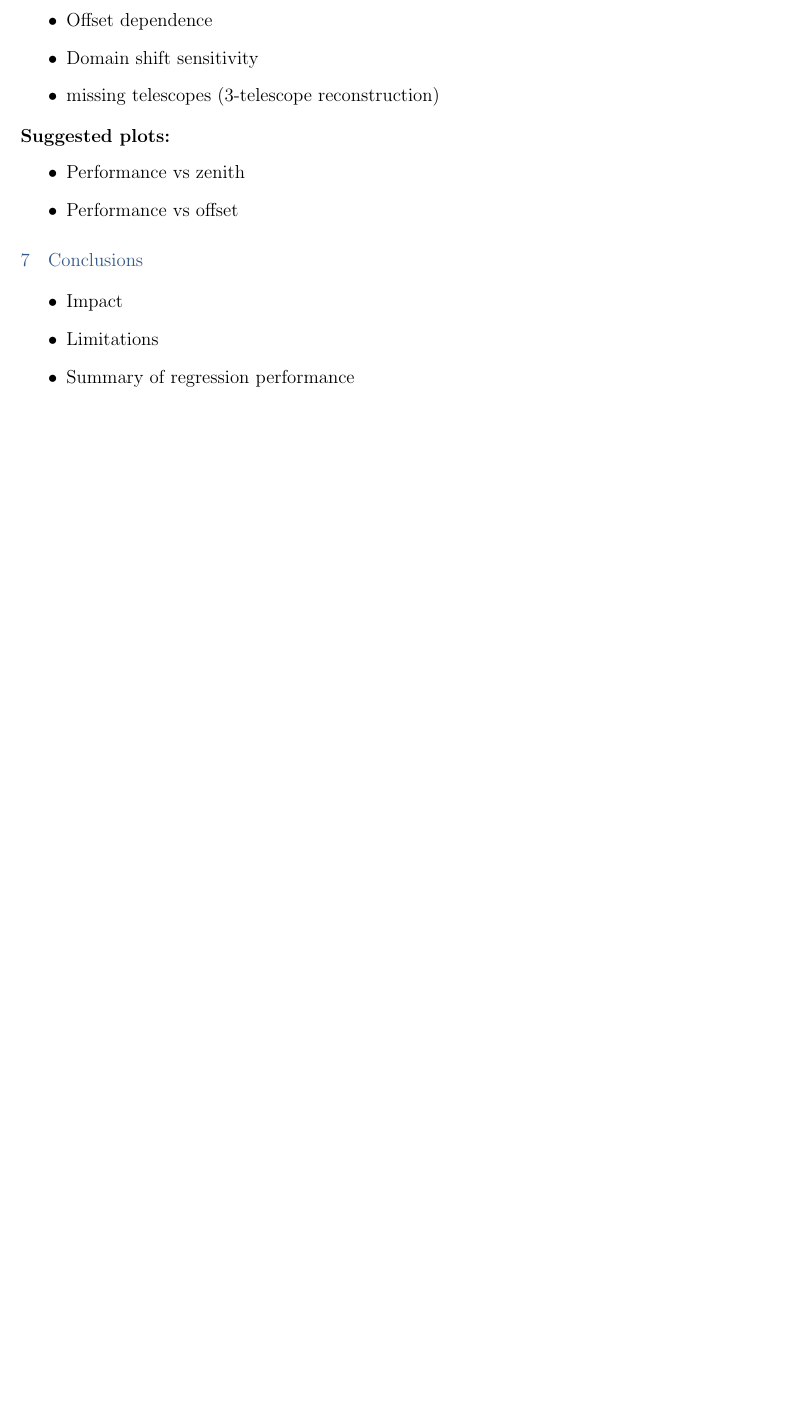
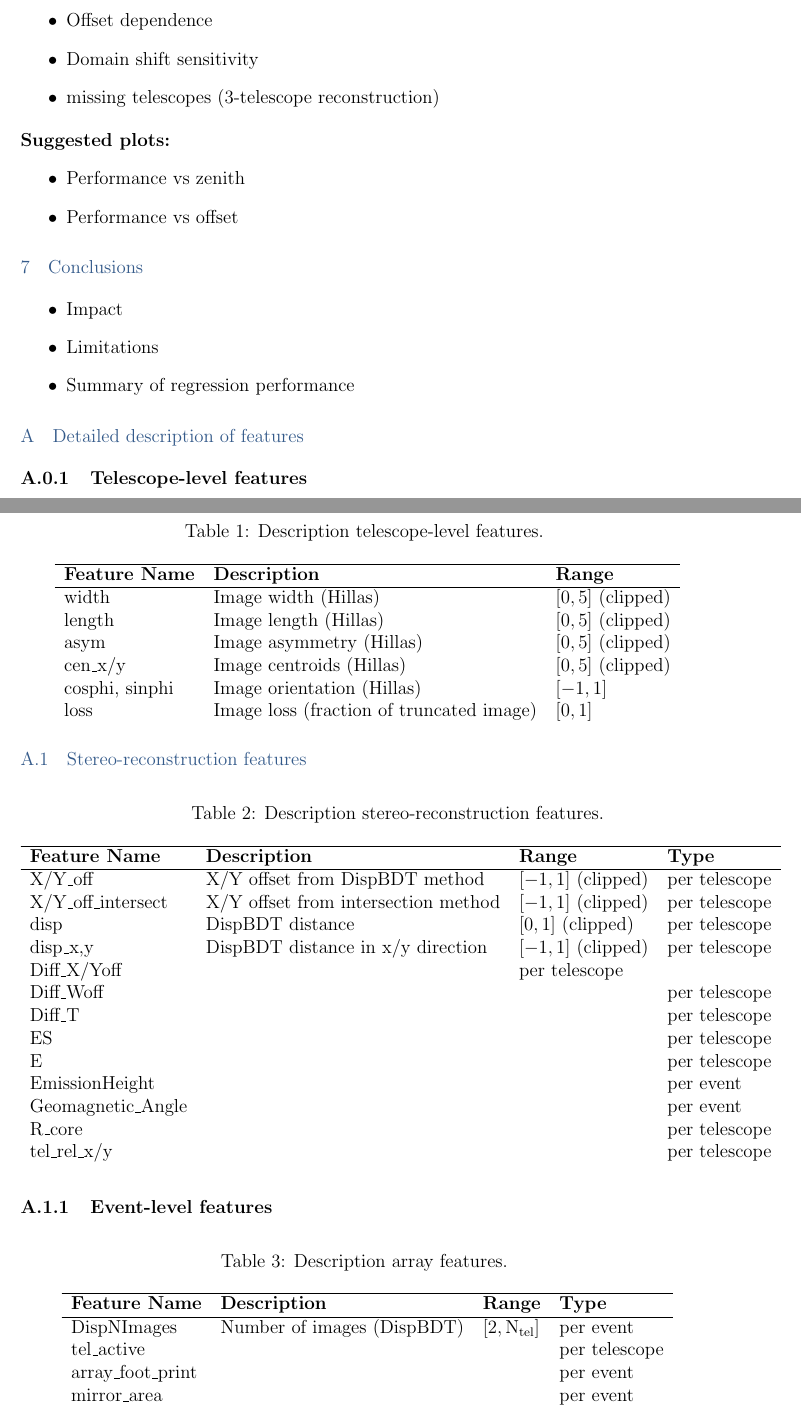
Before and after one commit to GernotMaier/Eventdisplay-ML-Paper, a LaTeX paper (paper/main.tex): part of page 5 of 7 before the commit and two parts of pages 5 and 6 of 8 after it, the two joined at a grey line, cut so that both start at the same text, the shorter picture padded with empty space. Compiled offline with pdfLaTeX.

Commit message:
features

```diff
--- a/paper/main.tex
+++ b/paper/main.tex
@@ -259,6 +271,78 @@ use image parameter / additional features for support
   \item Summary of regression performance
 \end{itemize}
 
+\appendix
+
+\section{Detailed description of features}
+
+\subsubsection{Telescope-level features}
+
+\begin{longtable}{lll p{5cm}}
+\caption{Description telescope-level features.} \label{tab:features-image} \\
+\hline
+\textbf{Feature Name} & \textbf{Description} & \textbf{Range} \\
+\hline
+width & Image width (Hillas) & $[0,5]$ (clipped) \\
+length & Image length (Hillas) & $[0,5]$ (clipped) \\
+asym & Image asymmetry (Hillas) & $[0,5]$ (clipped) \\
+cen\_x/y & Image centroids (Hillas) & $[0,5]$ (clipped) \\
+cosphi, sinphi & Image orientation (Hillas) & $[-1,1]$ \\
+loss & Image loss (fraction of truncated image) & $[0,1]$ \\
+\endfirsthead
+
+\end{longtable}
+
+\subsection{Stereo-reconstruction features}
+
+\begin{longtable}{llll p{5cm}}
+\caption{Description stereo-reconstruction features.} \label{tab:features-stereo} \\
+\hline
+\textbf{Feature Name} & \textbf{Description} & \textbf{Range} & \textbf{Type} \\
+\hline
+\endfirsthead
+X/Y\_off & X/Y offset from DispBDT method & $[-1,1]$ (clipped) & per telescope \\
+X/Y\_off\_intersect & X/Y offset from intersection method & $[-1,1]$ (clipped) & per telescope \\
+disp & DispBDT distance & $[0,1]$ (clipped) & per telescope \\
+disp\_x,y & DispBDT distance in x/y direction & $[-1,1]$ (clipped) & per telescope \\
+Diff\_X/Yoff & & per telescope \\
+Diff\_Woff & & & per telescope \\
+Diff\_T& & & per telescope \\
+ES & & & per telescope \\
+E & & & per telescope \\
+EmissionHeight & & & per event \\
+Geomagnetic\_Angle & & & per event \\
+R\_core & & & per telescope \\
+tel\_rel\_x/y & & & per telescope \\
+
+\end{longtable}
+
+\subsubsection{Event-level features}
+
+\begin{longtable}{llll p{5cm}}
+\caption{Description array features.} \label{tab:features-array} \\
+\hline
+\textbf{Feature Name} & \textbf{Description} & \textbf{Range} & \textbf{Type} \\
+\hline
+\endfirsthead
+DispNImages & Number of images (DispBDT) & $[2,\mathrm{N_{tel}}]$ & per event \\
+tel\_active  & & & per telescope \\
+array\_foot\_print & & & per event \\
+mirror\_area & & & per event \\
+
+
+\end{longtable}
+
+
+
+
+% Features:
+% mirror_area_2, mirror_area_3, nlowgain_0, nlowgain_1, nlowgain_2, nlowgain_3,
+% ntubes_0, ntubes_1, ntubes_2, ntubes_3, sinphi_0, sinphi_1, sinphi_2, sinphi_3,
+% size_0, size_1, size_2, size_3, size_dist2_0, size_dist2_1, size_dist2_2, size_dist2_3,
+% tel_active_0, tel_active_1, tel_active_2, tel_active_3, tel_rel_x_0, tel_rel_x_1,
+% tel_rel_x_2, tel_rel_x_3, tel_rel_y_0, tel_rel_y_1, tel_rel_y_2, tel_rel_y_3, tgrad_x_0,
+% tgrad_x_1, tgrad_x_2, tgrad_x_3, width_0, width_1, width_2, width_3, width_length_0,
+% width_length_1, width_length_2, width_length_3
 
 \section*{AI usage disclosure}
 
```
Also changed, not shown: paper/bibliography.bib (+18 -0 lines), paper/main.tex (40 more changed lines).
